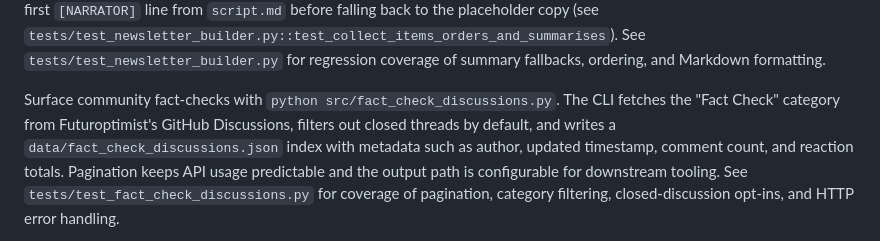
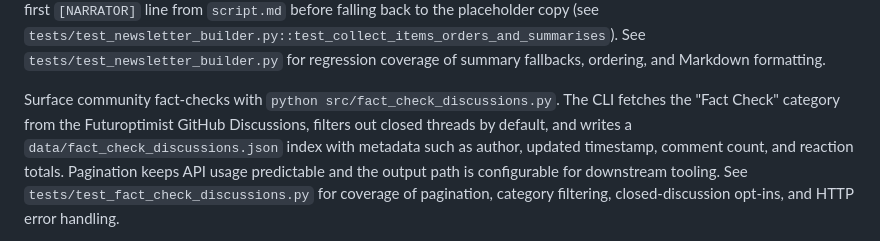
Before and after one commit to futuroptimist/futuroptimist, a Markdown page: INSTRUCTIONS.md, the part around the change. Drawn GitHub-style.

Commit message:
Fix spellcheck issue in instructions

```diff
--- a/INSTRUCTIONS.md
+++ b/INSTRUCTIONS.md
@@ -136,7 +136,7 @@ See `tests/test_newsletter_builder.py` for regression coverage of summary
 fallbacks, ordering, and Markdown formatting.
 
 Surface community fact-checks with `python src/fact_check_discussions.py`.
-The CLI fetches the "Fact Check" category from Futuroptimist's GitHub
+The CLI fetches the "Fact Check" category from the Futuroptimist GitHub
 Discussions, filters out closed threads by default, and writes a
 `data/fact_check_discussions.json` index with metadata such as author, updated
 timestamp, comment count, and reaction totals. Pagination keeps API usage
```
